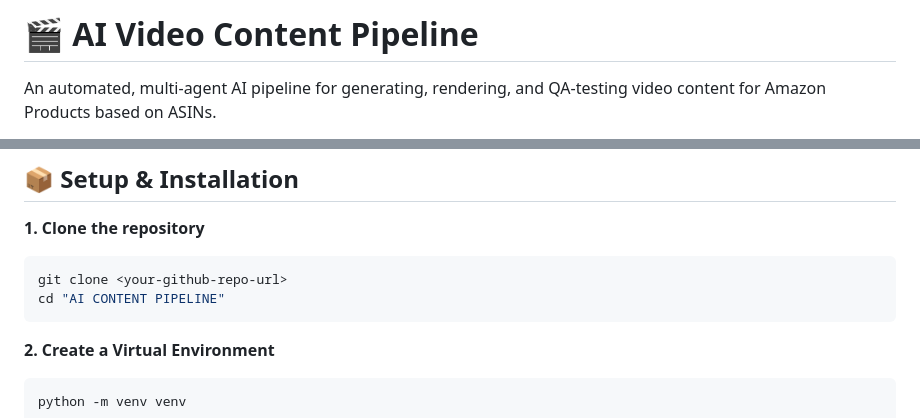
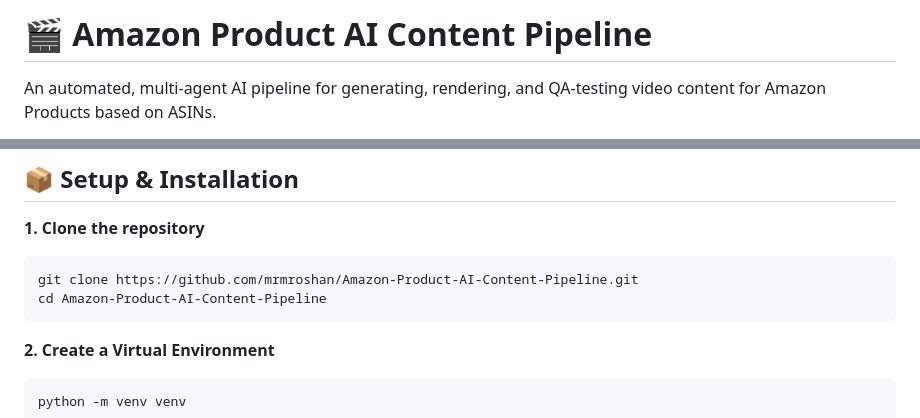
Before and after one commit to mrmroshan/Amazon-Product-AI-Content-Pipeline, a Markdown page: README.md, 2 parts joined by grey strips. GitHub-like rendering.

Commit message:
Update README.md with actual project name and clone URL

````diff
--- a/README.md
+++ b/README.md
@@ -1,4 +1,4 @@
-# 🎬 AI Video Content Pipeline
+# 🎬 Amazon Product AI Content Pipeline
 
 An automated, multi-agent AI pipeline for generating, rendering, and QA-testing video content for Amazon Products based on ASINs.
 
@@ -26,8 +26,8 @@ This project utilizes a robust architecture built on **CrewAI**, **FastAPI**, **
 
 **1. Clone the repository**
 ```bash
-git clone <your-github-repo-url>
-cd "AI CONTENT PIPELINE"
+git clone https://github.com/mrmroshan/Amazon-Product-AI-Content-Pipeline.git
+cd Amazon-Product-AI-Content-Pipeline
 ```
 
 **2. Create a Virtual Environment**
````
